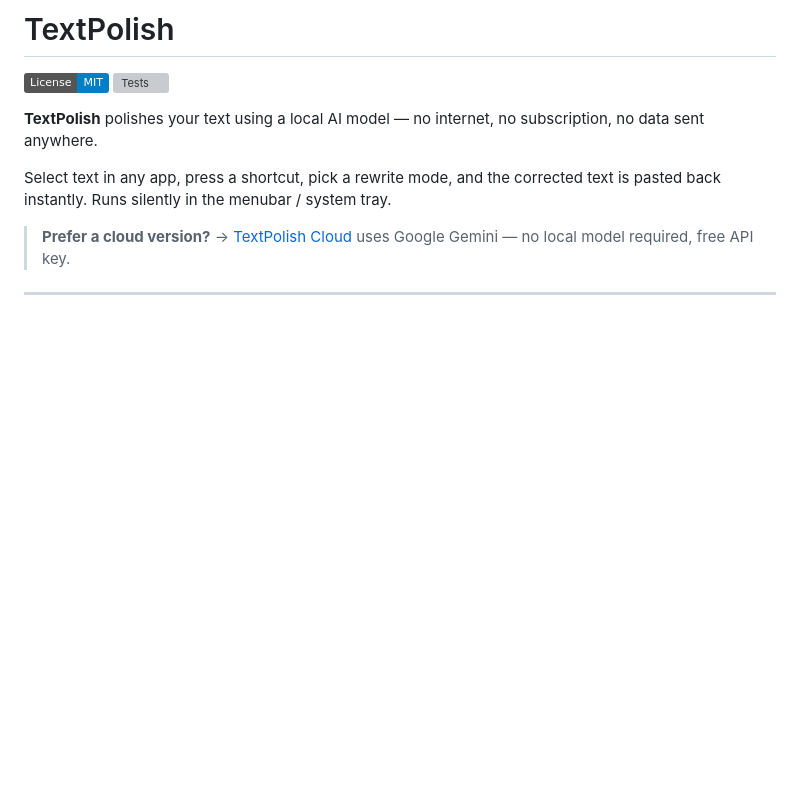
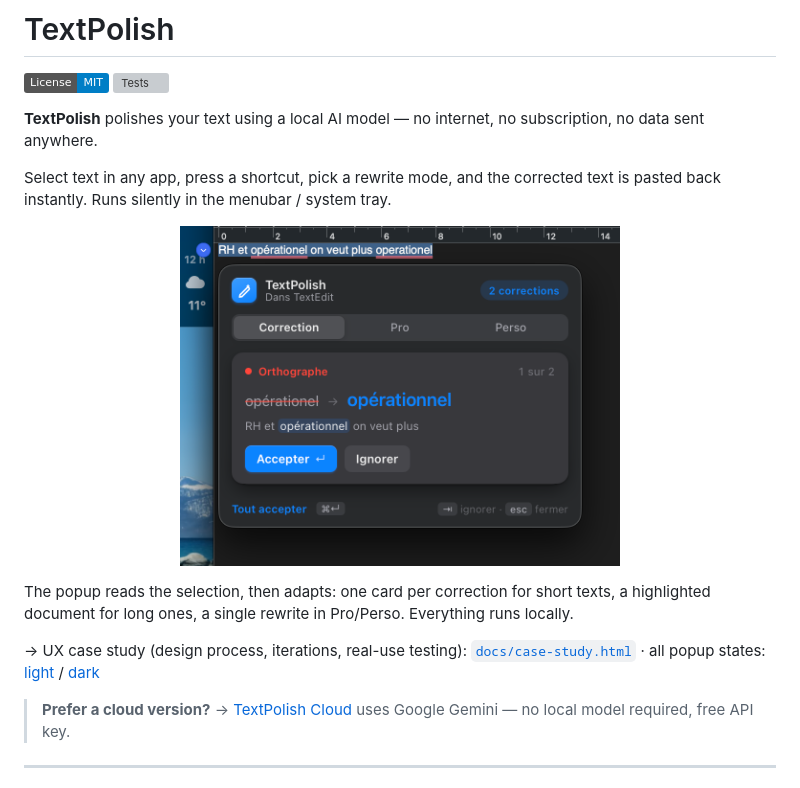
Before and after one commit to Enguerrand-Roques/textpolish, a Markdown page: README.md, the part around the change. GitHub-like rendering; pictures changed too: docs/screenshots/popup-card-dark.png (added); badges without logos; blank space fills up the shorter version; grey boxes are pictures that could not be loaded.

Commit message:
docs: add UX case study and real screenshots of the redesigned popup
Co-Authored-By: Claude Opus 5.5 <noreply@anthropic.com>

```diff
--- a/README.md
+++ b/README.md
@@ -7,8 +7,13 @@
 
 Select text in any app, press a shortcut, pick a rewrite mode, and the corrected text is pasted back instantly. Runs silently in the menubar / system tray.
 
-<!-- demo.gif: record with Kap (https://getkap.co) — select text, Cmd+Option+G, click Pro, watch paste -->
-<!-- ![TextPolish demo](demo.gif) -->
+<p align="center">
+  <img src="docs/screenshots/popup-card-dark.png" width="440" alt="TextPolish popup under a selected sentence in TextEdit, suggesting opérationel → opérationnel with Accept and Ignore buttons">
+</p>
+
+The popup reads the selection, then adapts: one card per correction for short texts, a highlighted document for long ones, a single rewrite in Pro/Perso. Everything runs locally.
+
+→ UX case study (design process, iterations, real-use testing): [`docs/case-study.html`](docs/case-study.html) · all popup states: [light](docs/screenshots/all-states-light.png) / [dark](docs/screenshots/all-states-dark.png)
 
 > **Prefer a cloud version?** → [TextPolish Cloud](https://github.com/Enguerrand-Roques/textpolish-cloud) uses Google Gemini — no local model required, free API key.
 
```
Also changed, not shown: HANDOFF.md (+9 -0 lines), docs/screenshots/all-states-dark.png (added), docs/screenshots/all-states-light.png (added), docs/screenshots/popup-document-dark.png (added), docs/screenshots/popup-pro-dark.png (added), 1 other file.
